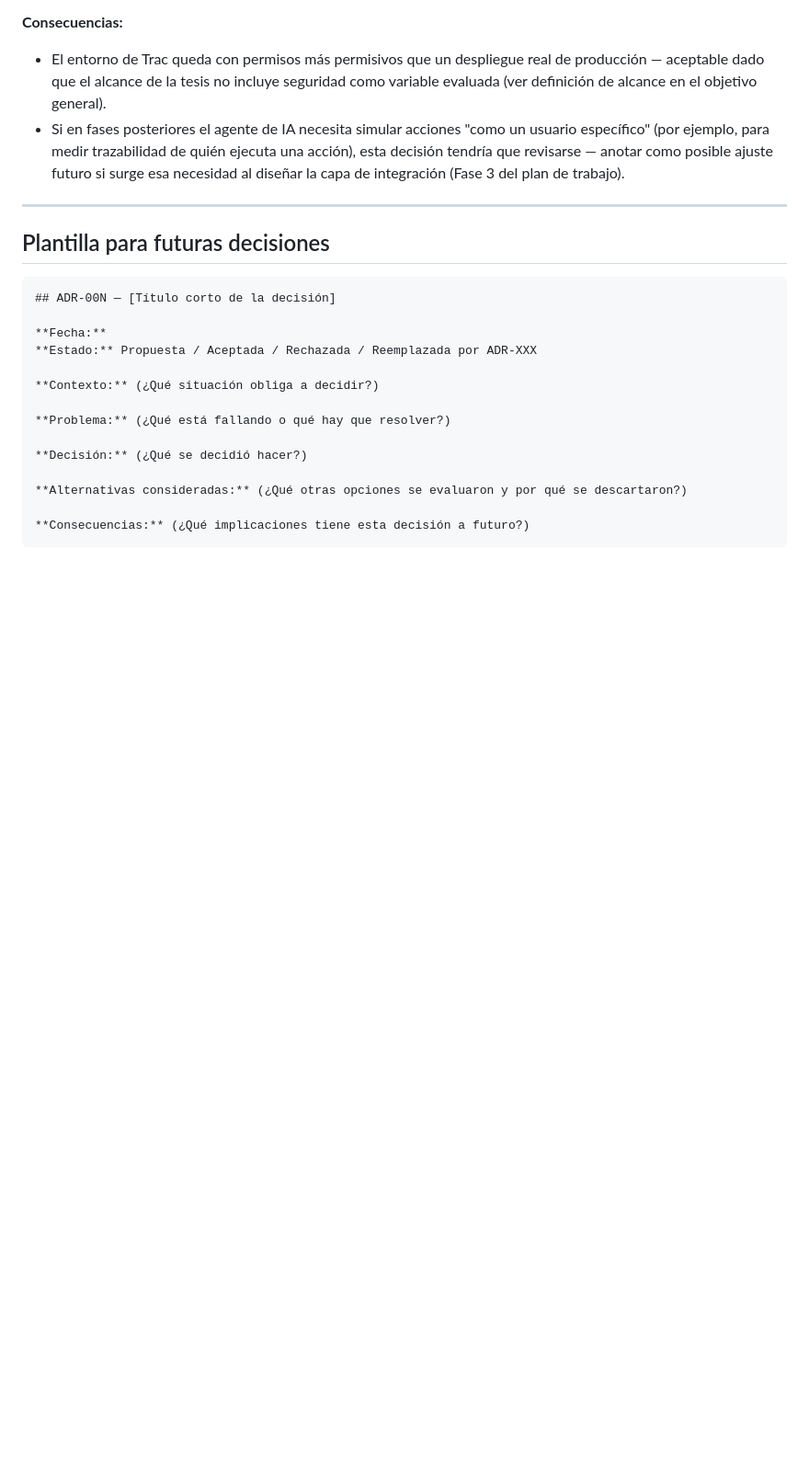
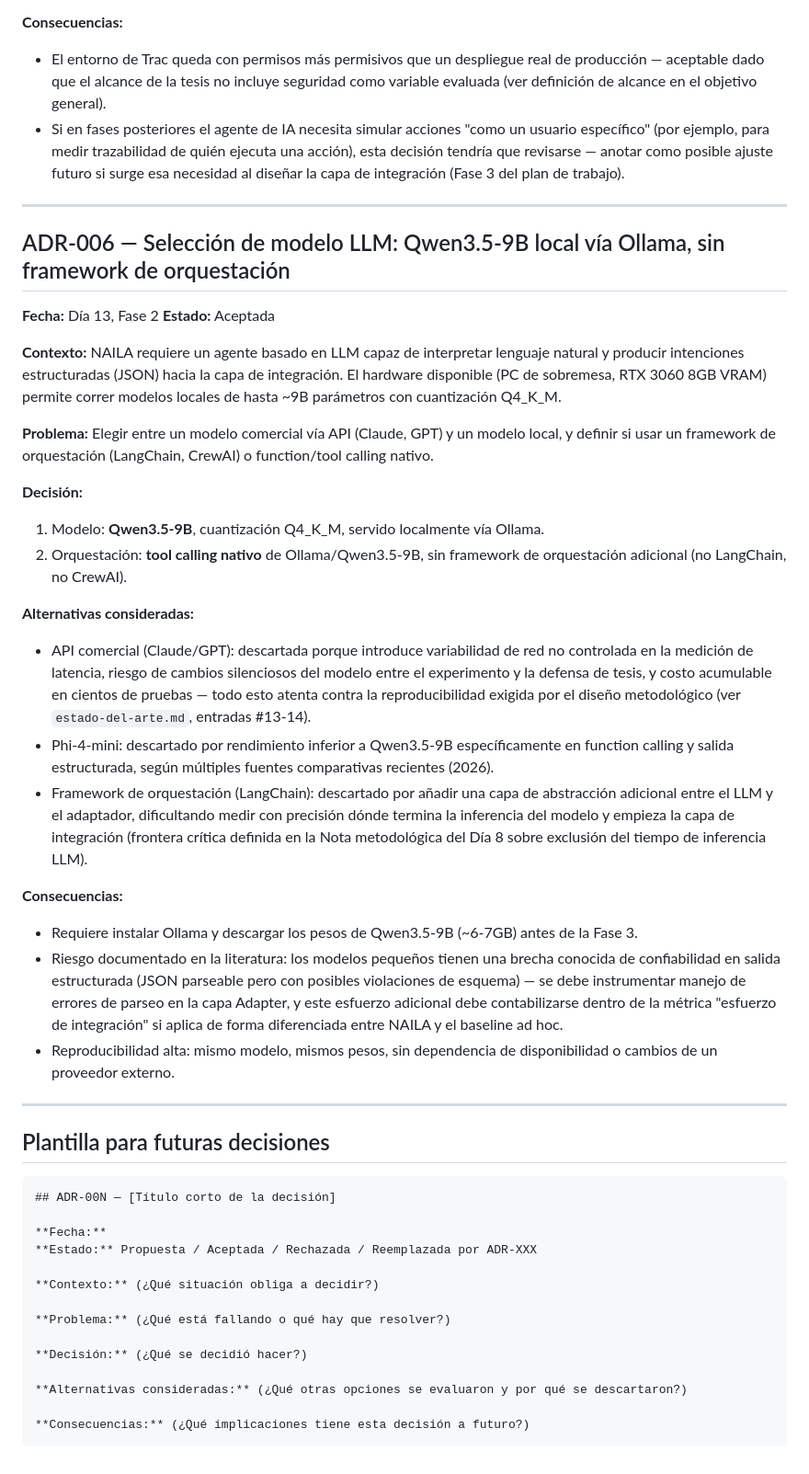
Before and after one commit to KennethCendales/naila-thesis, a Markdown page: documentos-tesis/decisiones-arquitectonicas.md, the part around the change. Shown at 92% size. Drawn GitHub-style; blank space fills up the shorter version.

Commit message:
Día 13 (Fase 2): selección de modelo LLM - Qwen3.5-9B local vía Ollama (ADR-006)

````diff
--- a/documentos-tesis/decisiones-arquitectonicas.md
+++ b/documentos-tesis/decisiones-arquitectonicas.md
@@ -103,6 +103,31 @@
 
 ---
 
+## ADR-006 — Selección de modelo LLM: Qwen3.5-9B local vía Ollama, sin framework de orquestación
+
+**Fecha:** Día 13, Fase 2
+**Estado:** Aceptada
+
+**Contexto:** NAILA requiere un agente basado en LLM capaz de interpretar lenguaje natural y producir intenciones estructuradas (JSON) hacia la capa de integración. El hardware disponible (PC de sobremesa, RTX 3060 8GB VRAM) permite correr modelos locales de hasta ~9B parámetros con cuantización Q4_K_M.
+
+**Problema:** Elegir entre un modelo comercial vía API (Claude, GPT) y un modelo local, y definir si usar un framework de orquestación (LangChain, CrewAI) o function/tool calling nativo.
+
+**Decisión:**
+1. Modelo: **Qwen3.5-9B**, cuantización Q4_K_M, servido localmente vía Ollama.
+2. Orquestación: **tool calling nativo** de Ollama/Qwen3.5-9B, sin framework de orquestación adicional (no LangChain, no CrewAI).
+
+**Alternativas consideradas:**
+- API comercial (Claude/GPT): descartada porque introduce variabilidad de red no controlada en la medición de latencia, riesgo de cambios silenciosos del modelo entre el experimento y la defensa de tesis, y costo acumulable en cientos de pruebas — todo esto atenta contra la reproducibilidad exigida por el diseño metodológico (ver `estado-del-arte.md`, entradas #13-14).
+- Phi-4-mini: descartado por rendimiento inferior a Qwen3.5-9B específicamente en function calling y salida estructurada, según múltiples fuentes comparativas recientes (2026).
+- Framework de orquestación (LangChain): descartado por añadir una capa de abstracción adicional entre el LLM y el adaptador, dificultando medir con precisión dónde termina la inferencia del modelo y empieza la capa de integración (frontera crítica definida en la Nota metodológica del Día 8 sobre exclusión del tiempo de inferencia LLM).
+
+**Consecuencias:**
+- Requiere instalar Ollama y descargar los pesos de Qwen3.5-9B (~6-7GB) antes de la Fase 3.
+- Riesgo documentado en la literatura: los modelos pequeños tienen una brecha conocida de confiabilidad en salida estructurada (JSON parseable pero con posibles violaciones de esquema) — se debe instrumentar manejo de errores de parseo en la capa Adapter, y este esfuerzo adicional debe contabilizarse dentro de la métrica "esfuerzo de integración" si aplica de forma diferenciada entre NAILA y el baseline ad hoc.
+- Reproducibilidad alta: mismo modelo, mismos pesos, sin dependencia de disponibilidad o cambios de un proveedor externo.
+
+---
+
 ## Plantilla para futuras decisiones
 
 ```markdown
````
